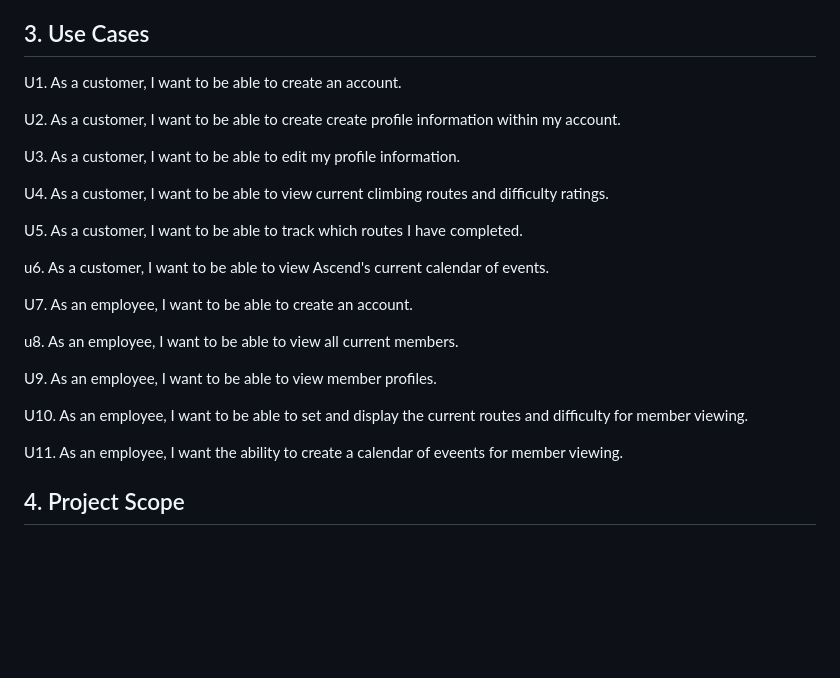
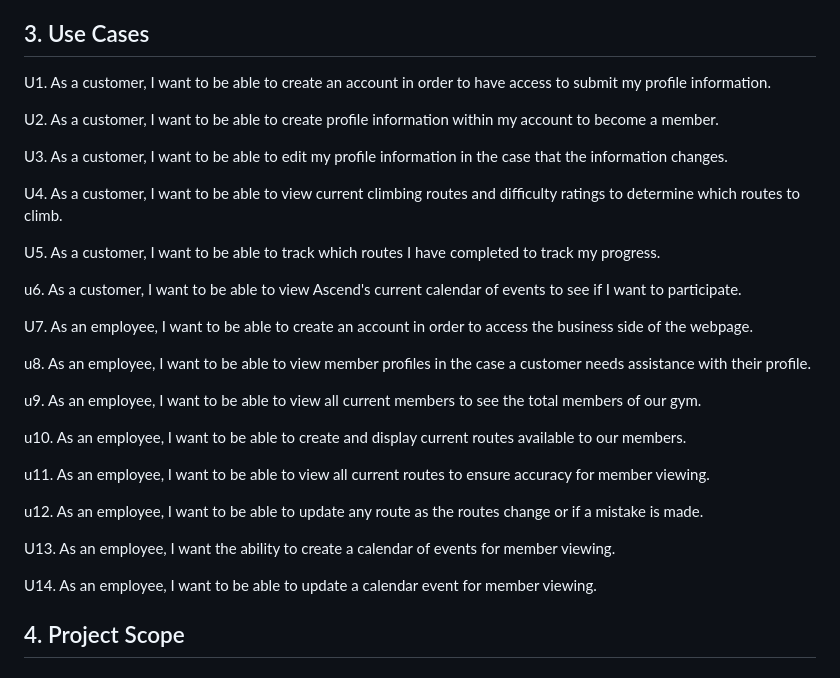
Before and after one commit to winters5885/NSS-Capstone, a Markdown page: resources/design-document.md, the part around the change. Rendered like a GitHub page; blank space fills up the shorter version.

```diff
--- a/resources/design-document.md
+++ b/resources/design-document.md
@@ -26,27 +26,33 @@ A. Account will be created using the Amazon Cognito service. Employee and Member
 
 ## 3. Use Cases
 
-U1. As a customer, I want to be able to create an account.
+U1. As a customer, I want to be able to create an account in order to have access to submit my profile information.
 
-U2. As a customer, I want to be able to create create profile information within my account.
+U2. As a customer, I want to be able to create profile information within my account to become a member.
 
-U3. As a customer, I want to be able to edit my profile information.
+U3. As a customer, I want to be able to edit my profile information in the case that the information changes.
 
-U4. As a customer, I want to be able to view current climbing routes and difficulty ratings.
+U4. As a customer, I want to be able to view current climbing routes and difficulty ratings to determine which routes to climb.
 
-U5. As a customer, I want to be able to track which routes I have completed.
+U5. As a customer, I want to be able to track which routes I have completed to track my progress.
 
-u6. As a customer, I want to be able to view Ascend's current calendar of events.
+u6. As a customer, I want to be able to view Ascend's current calendar of events to see if I want to participate.
 
-U7. As an employee, I want to be able to create an account.
+U7. As an employee, I want to be able to create an account in order to access the business side of the webpage.
 
-u8. As an employee, I want to be able to view all current members.
+u8. As an employee, I want to be able to view member profiles in the case a customer needs assistance with their profile.
 
-U9. As an employee, I want to be able to view member profiles.
+u9. As an employee, I want to be able to view all current members to see the total members of our gym.
 
-U10. As an employee, I want to be able to set and display the current routes and difficulty for member viewing.
+u10. As an employee, I want to be able to create and display current routes available to our members.
 
-U11. As an employee, I want the ability to create a calendar of eveents for member viewing.
+u11. As an employee, I want to be able to view all current routes to ensure accuracy for member viewing.
+
+u12. As an employee, I want to be able to update any route as the routes change or if a mistake is made.
+
+U13. As an employee, I want the ability to create a calendar of events for member viewing.
+
+U14. As an employee, I want to be able to update a calendar event for member viewing.
 
 ## 4. Project Scope
 
```
